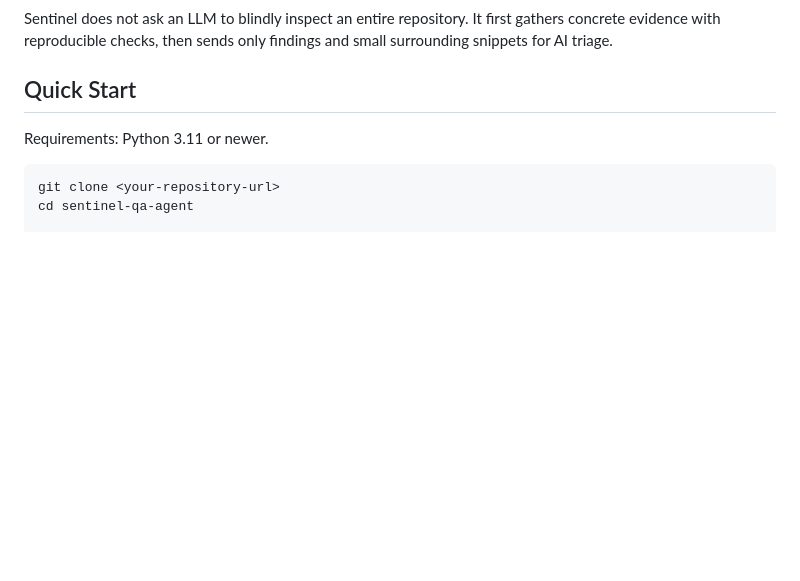
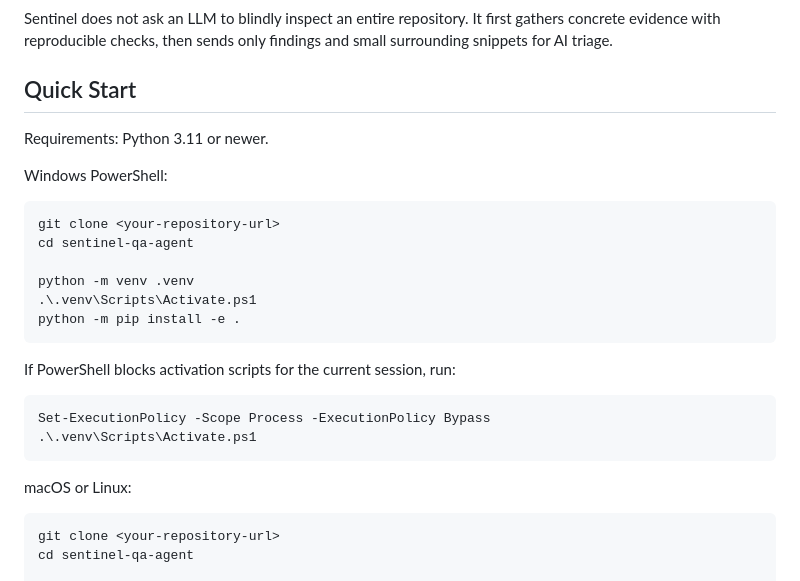
Before and after one commit to Ujjwaldhariwal/sentinel-qa-agent, a Markdown page: README.md, the part around the change. GitHub-like rendering; blank space fills up the shorter version.

Commit message:
Document Windows PowerShell setup

````diff
--- a/README.md
+++ b/README.md
@@ -47,6 +47,26 @@ Sentinel does not ask an LLM to blindly inspect an entire repository. It first g
 ## Quick Start
 
 Requirements: Python 3.11 or newer.
+
+Windows PowerShell:
+
+```powershell
+git clone <your-repository-url>
+cd sentinel-qa-agent
+
+python -m venv .venv
+.\.venv\Scripts\Activate.ps1
+python -m pip install -e .
+```
+
+If PowerShell blocks activation scripts for the current session, run:
+
+```powershell
+Set-ExecutionPolicy -Scope Process -ExecutionPolicy Bypass
+.\.venv\Scripts\Activate.ps1
+```
+
+macOS or Linux:
 
 ```bash
 git clone <your-repository-url>
````
